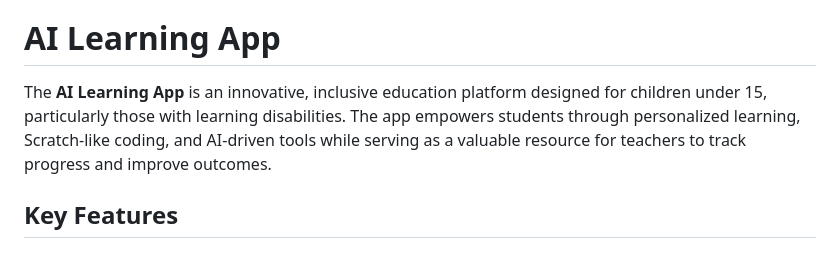
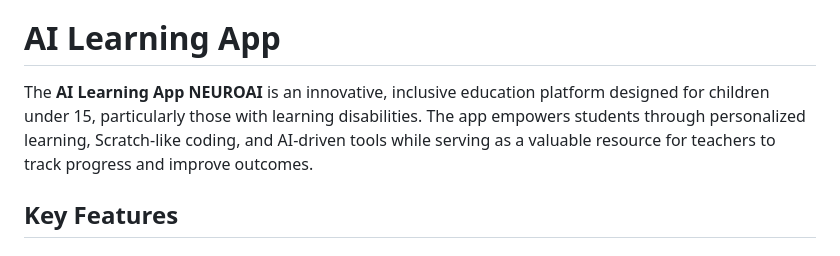
Before and after one commit to Kambe-creator/NeuroAid---Learning-disabilities-assistant, a Markdown page: README.md, the part around the change. Drawn GitHub-style.

```diff
--- a/README.md
+++ b/README.md
@@ -1,6 +1,6 @@
 <<<<<<< HEAD
 # AI Learning App
-The **AI Learning App** is an innovative, inclusive education platform designed for children under 15, particularly those with learning disabilities. The app empowers students through personalized learning, Scratch-like coding, and AI-driven tools while serving as a valuable resource for teachers to track progress and improve outcomes.
+The **AI Learning App**  **NEUROAI** is an innovative, inclusive education platform designed for children under 15, particularly those with learning disabilities. The app empowers students through personalized learning, Scratch-like coding, and AI-driven tools while serving as a valuable resource for teachers to track progress and improve outcomes.
 
 ## **Key Features**
 
```
